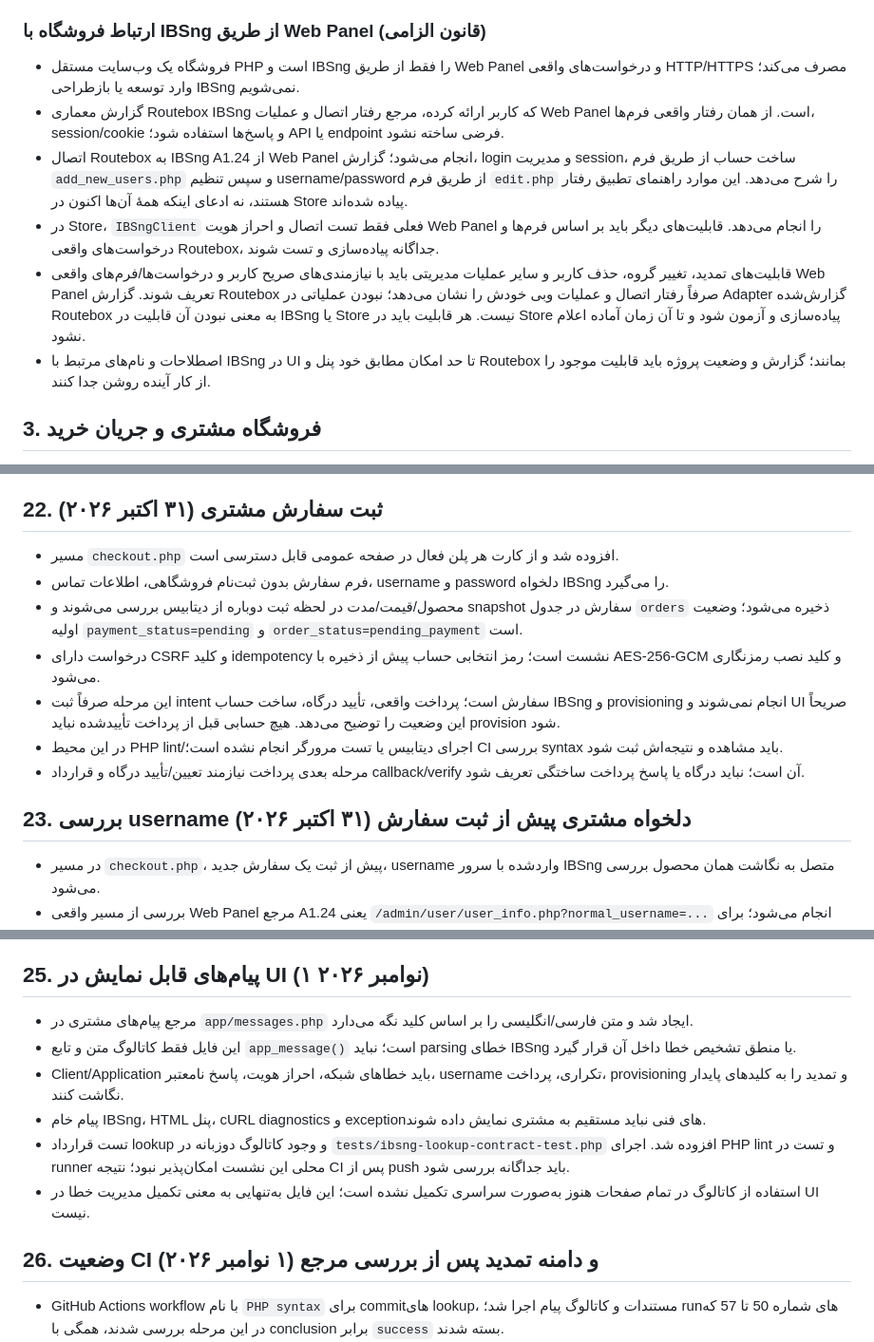
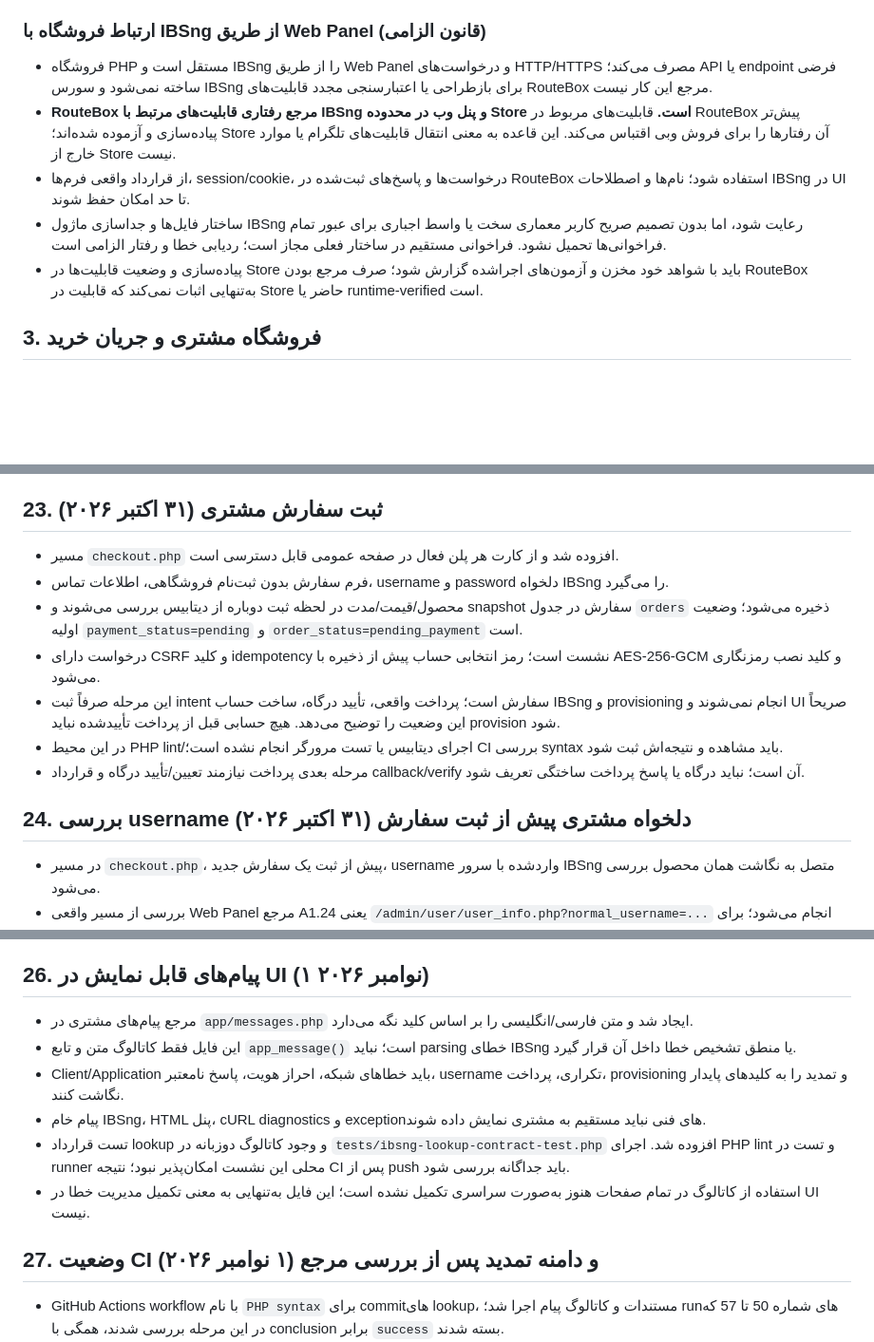
Before and after one commit to PardisMobile/ATD-IBSng-Store, a Markdown page: PROJECT-CONTEXT.md, 3 parts joined by grey strips. Shown at 95% size. Rendered like a GitHub page; blank space fills up the shorter version.

Commit message:
Reconcile RouteBox reference rules and normalize Context section numbering

```diff
--- a/PROJECT-CONTEXT.md
+++ b/PROJECT-CONTEXT.md
@@ -33,12 +33,11 @@
 
 ### ارتباط فروشگاه با IBSng از طریق Web Panel (قانون الزامی)
 
-- فروشگاه یک وب‌سایت مستقل PHP است و IBSng را فقط از طریق Web Panel و درخواست‌های واقعی HTTP/HTTPS مصرف می‌کند؛ وارد توسعه یا بازطراحی IBSng نمی‌شویم.
-- گزارش معماری Routebox IBSng که کاربر ارائه کرده، مرجع رفتار اتصال و عملیات Web Panel است. از همان رفتار واقعی فرم‌ها، session/cookie و پاسخ‌ها استفاده شود؛ API یا endpoint فرضی ساخته نشود.
-- اتصال Routebox به IBSng A1.24 از Web Panel انجام می‌شود؛ گزارش، login و مدیریت session، ساخت حساب از طریق فرم `add_new_users.php` و سپس تنظیم username/password از طریق فرم `edit.php` را شرح می‌دهد. این موارد راهنمای تطبیق رفتار هستند، نه ادعای اینکه همهٔ آن‌ها اکنون در Store پیاده شده‌اند.
-- در Store، `IBSngClient` فعلی فقط تست اتصال و احراز هویت Web Panel را انجام می‌دهد. قابلیت‌های دیگر باید بر اساس فرم‌ها و درخواست‌های واقعی Routebox، جداگانه پیاده‌سازی و تست شوند.
-- قابلیت‌های تمدید، تغییر گروه، حذف کاربر و سایر عملیات مدیریتی باید با نیازمندی‌های صریح کاربر و درخواست‌ها/فرم‌های واقعی Web Panel تعریف شوند. گزارش Routebox صرفاً رفتار اتصال و عملیات وبی خودش را نشان می‌دهد؛ نبودن عملیاتی در Adapter گزارش‌شده Routebox به معنی نبودن آن قابلیت در IBSng یا Store نیست. هر قابلیت باید در Store پیاده‌سازی و آزمون شود و تا آن زمان آماده اعلام نشود.
-- اصطلاحات و نام‌های مرتبط با IBSng در UI تا حد امکان مطابق خود پنل و Routebox بمانند؛ گزارش و وضعیت پروژه باید قابلیت موجود را از کار آینده روشن جدا کنند.
+- فروشگاه PHP مستقل است و IBSng را از طریق Web Panel و درخواست‌های HTTP/HTTPS مصرف می‌کند؛ API یا endpoint فرضی ساخته نمی‌شود و سورس IBSng برای بازطراحی یا اعتبارسنجی مجدد قابلیت‌های RouteBox مرجع این کار نیست.
+- **RouteBox مرجع رفتاری قابلیت‌های مرتبط با IBSng و پنل وب در محدوده Store است.** قابلیت‌های مربوط در RouteBox پیش‌تر پیاده‌سازی و آزموده شده‌اند؛ Store آن رفتارها را برای فروش وبی اقتباس می‌کند. این قاعده به معنی انتقال قابلیت‌های تلگرام یا موارد خارج از Store نیست.
+- از قرارداد واقعی فرم‌ها، session/cookie، درخواست‌ها و پاسخ‌های ثبت‌شده در RouteBox استفاده شود؛ نام‌ها و اصطلاحات IBSng در UI تا حد امکان حفظ شوند.
+- ساختار فایل‌ها و جداسازی ماژول IBSng رعایت شود، اما بدون تصمیم صریح کاربر معماری سخت یا واسط اجباری برای عبور تمام فراخوانی‌ها تحمیل نشود. فراخوانی مستقیم در ساختار فعلی مجاز است؛ ردیابی خطا و رفتار الزامی است.
+- پیاده‌سازی و وضعیت قابلیت‌ها در Store باید با شواهد خود مخزن و آزمون‌های اجراشده گزارش شود؛ صرف مرجع بودن RouteBox به‌تنهایی اثبات نمی‌کند که قابلیت در Store حاضر یا runtime-verified است.
 
 
 ## 3. فروشگاه مشتری و جریان خرید
@@ -348,7 +347,7 @@
 - قاعده First Login که کاربر تأیید کرده: نبودن First Login یعنی حساب خریداری‌شده هنوز توسط کاربر استفاده نشده و اعتبار آن آغاز نشده است. این قاعده باید در پیاده‌سازی تمدید لحاظ شود و از وضعیت فعلی حساب به‌درستی استخراج گردد.
 
 
-## 22. ثبت سفارش مشتری (۳۱ اکتبر ۲۰۲۶)
+## 23. ثبت سفارش مشتری (۳۱ اکتبر ۲۰۲۶)
 
 - مسیر `checkout.php` افزوده شد و از کارت هر پلن فعال در صفحه عمومی قابل دسترسی است.
 - فرم سفارش بدون ثبت‌نام فروشگاهی، اطلاعات تماس، username و password دلخواه IBSng را می‌گیرد.
@@ -359,7 +358,7 @@
 - مرحله بعدی پرداخت نیازمند تعیین/تأیید درگاه و قرارداد callback/verify آن است؛ نباید درگاه یا پاسخ پرداخت ساختگی تعریف شود.
 
 
-## 23. بررسی username دلخواه مشتری پیش از ثبت سفارش (۳۱ اکتبر ۲۰۲۶)
+## 24. بررسی username دلخواه مشتری پیش از ثبت سفارش (۳۱ اکتبر ۲۰۲۶)
 
 - در مسیر `checkout.php`، پیش از ثبت یک سفارش جدید، username واردشده با سرور IBSng متصل به نگاشت همان محصول بررسی می‌شود.
 - بررسی از مسیر واقعی Web Panel مرجع A1.24 یعنی `/admin/user/user_info.php?normal_username=...` انجام می‌شود؛ برای این قابلیت endpoint جدید یا API فرضی ساخته نشده است.
@@ -381,7 +380,7 @@
 - فایل مستقل پیام‌های UI در مرحله بعدی اضافه می‌شود؛ رشته‌های فنی IBSng به‌عنوان قرارداد پیام نهایی مشتری مناسب نیستند.
 
 
-## 25. پیام‌های قابل نمایش در UI (۱ نوامبر ۲۰۲۶)
+## 26. پیام‌های قابل نمایش در UI (۱ نوامبر ۲۰۲۶)
 
 - مرجع پیام‌های مشتری در `app/messages.php` ایجاد شد و متن فارسی/انگلیسی را بر اساس کلید نگه می‌دارد.
 - این فایل فقط کاتالوگ متن و تابع `app_message()` است؛ نباید parsing خطای IBSng یا منطق تشخیص خطا داخل آن قرار گیرد.
@@ -391,7 +390,7 @@
 - استفاده از کاتالوگ در تمام صفحات هنوز به‌صورت سراسری تکمیل نشده است؛ این فایل به‌تنهایی به معنی تکمیل مدیریت خطا در UI نیست.
 
 
-## 26. وضعیت CI و دامنه تمدید پس از بررسی مرجع (۱ نوامبر ۲۰۲۶)
+## 27. وضعیت CI و دامنه تمدید پس از بررسی مرجع (۱ نوامبر ۲۰۲۶)
 
 - GitHub Actions workflow با نام `PHP syntax` برای commitهای lookup، مستندات و کاتالوگ پیام اجرا شد؛ runهای شماره 50 تا 57 که در این مرحله بررسی شدند، همگی با conclusion برابر `success` بسته شدند.
 - تست رگرسیون `tests/ibsng-lookup-contract-test.php` در CI موجود صرفاً در صورتی اجرا می‌شود که workflow آن را فراخوانی کند؛ workflow فعلی فقط PHP lint است. بنابراین سبز بودن lint را نباید معادل اجرای تست قراردادی یا تست IBSng واقعی دانست.
```
Also changed, not shown: other parts of PROJECT-CONTEXT.md (+25 -25 lines).
